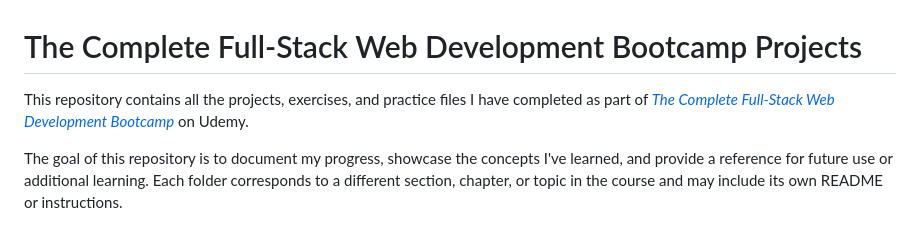
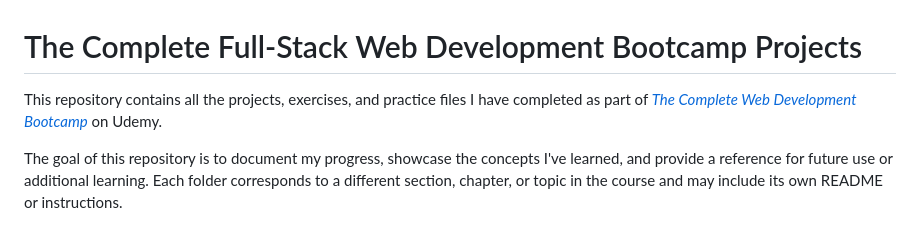
Before and after one commit to Clyde21-dev/Web-dev-projects, a Markdown page: README.md, the part around the change. Rendered like a GitHub page.

```diff
--- a/README.md
+++ b/README.md
@@ -1,6 +1,6 @@
 # The Complete Full-Stack Web Development Bootcamp Projects
 
-This repository contains all the projects, exercises, and practice files I have completed as part of [*The Complete Full-Stack Web Development Bootcamp*](https://www.udemy.com/course/the-complete-full-stack-web-development-bootcamp/) on Udemy.
+This repository contains all the projects, exercises, and practice files I have completed as part of [*The Complete Web Development Bootcamp*](https://www.udemy.com/course/the-complete-web-development-bootcamp/?couponCode=ST5MT020225CROW) on Udemy.
 
 The goal of this repository is to document my progress, showcase the concepts I've learned, and provide a reference for future use or additional learning. Each folder corresponds to a different section, chapter, or topic in the course and may include its own README or instructions.
 
```
